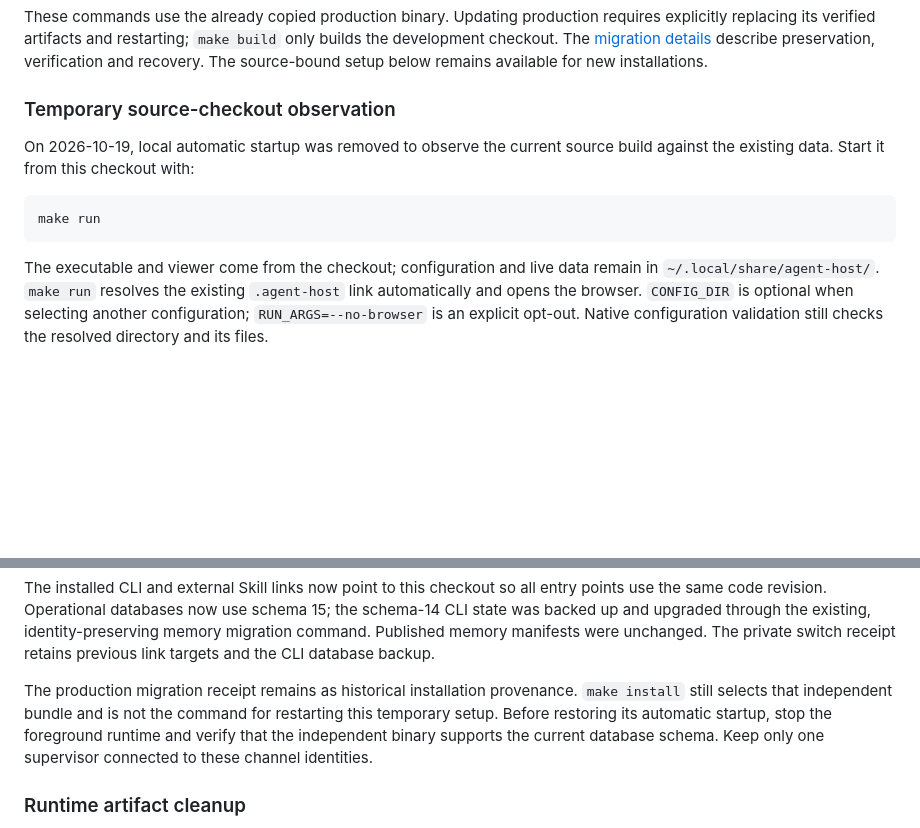
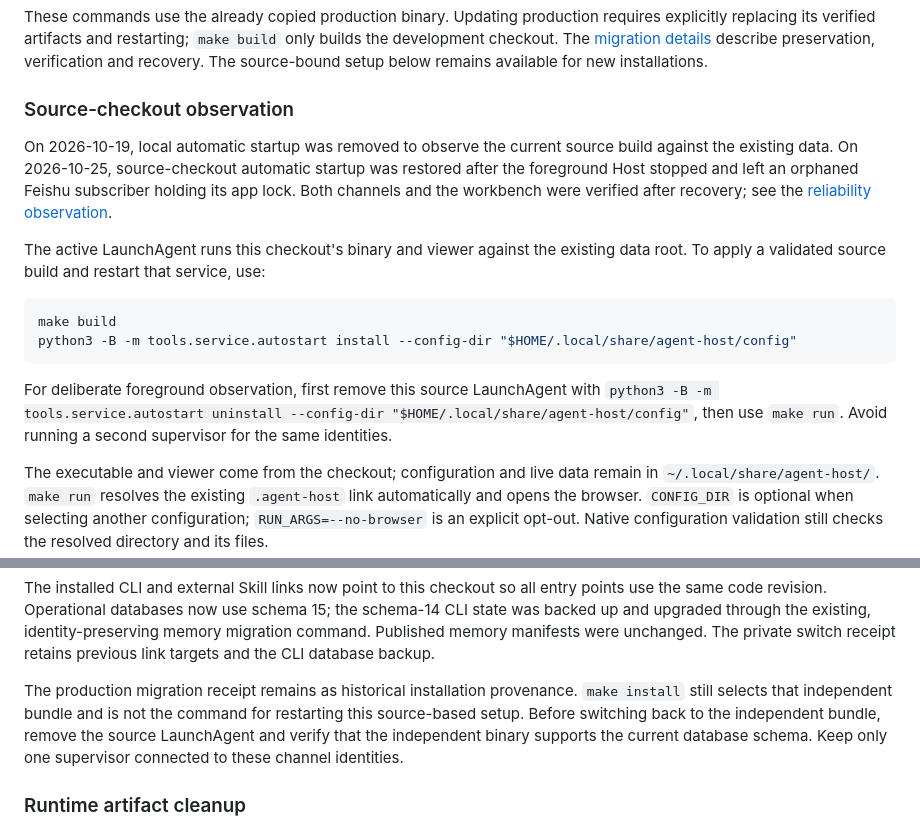
Before and after one commit to zhoushoujianwork/Agent-Host, a Markdown page: docs/service-install.md, 2 parts joined by grey strips. Drawn GitHub-style; blank space fills up the shorter version.

````diff
--- a/docs/service-install.md
+++ b/docs/service-install.md
@@ -44,14 +44,25 @@ only builds the development checkout. The [migration details](service-install-de
 describe preservation, verification and recovery. The source-bound setup below
 remains available for new installations.
 
-### Temporary source-checkout observation
+### Source-checkout observation
 
 On 2026-10-19, local automatic startup was removed to observe the current source
-build against the existing data. Start it from this checkout with:
+build against the existing data. On 2026-10-25, source-checkout automatic startup
+was restored after the foreground Host stopped and left an orphaned Feishu
+subscriber holding its app lock. Both channels and the workbench were verified
+after recovery; see the [reliability observation](service-install-detail.md#reliability-observation-2026-10-25).
+
+The active LaunchAgent runs this checkout's binary and viewer against the existing
+data root. To apply a validated source build and restart that service, use:
 
 ```sh
-make run
+make build
+python3 -B -m tools.service.autostart install --config-dir "$HOME/.local/share/agent-host/config"
 ```
+
+For deliberate foreground observation, first remove this source LaunchAgent with
+`python3 -B -m tools.service.autostart uninstall --config-dir "$HOME/.local/share/agent-host/config"`,
+then use `make run`. Avoid running a second supervisor for the same identities.
 
 The executable and viewer come from the checkout; configuration and live data
 remain in `~/.local/share/agent-host/`. `make run` resolves the existing
@@ -83,10 +94,10 @@ targets and the CLI database backup.
 
 The production migration receipt remains as historical installation provenance.
 `make install` still selects that independent bundle and is not the command for
-restarting this temporary setup. Before restoring its automatic startup, stop
-the foreground runtime and verify that the independent binary supports the
-current database schema. Keep only one supervisor connected to these channel
-identities.
+restarting this source-based setup. Before switching back to the independent
+bundle, remove the source LaunchAgent and verify that the independent binary
+supports the current database schema. Keep only one supervisor connected to
+these channel identities.
 
 ### Runtime artifact cleanup
 
````
Also changed, not shown: docs/service-install-detail.md (+48 -0 lines).
